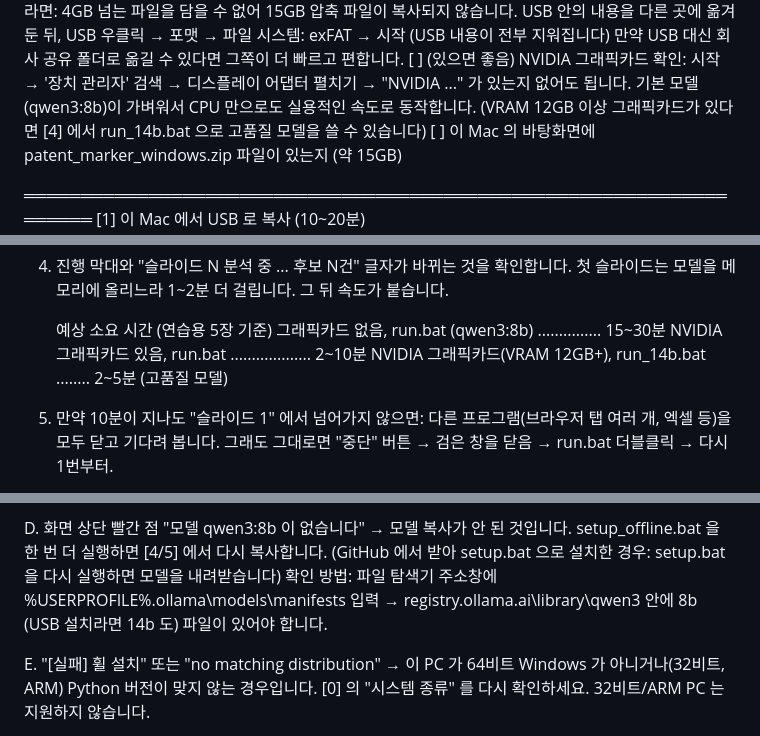
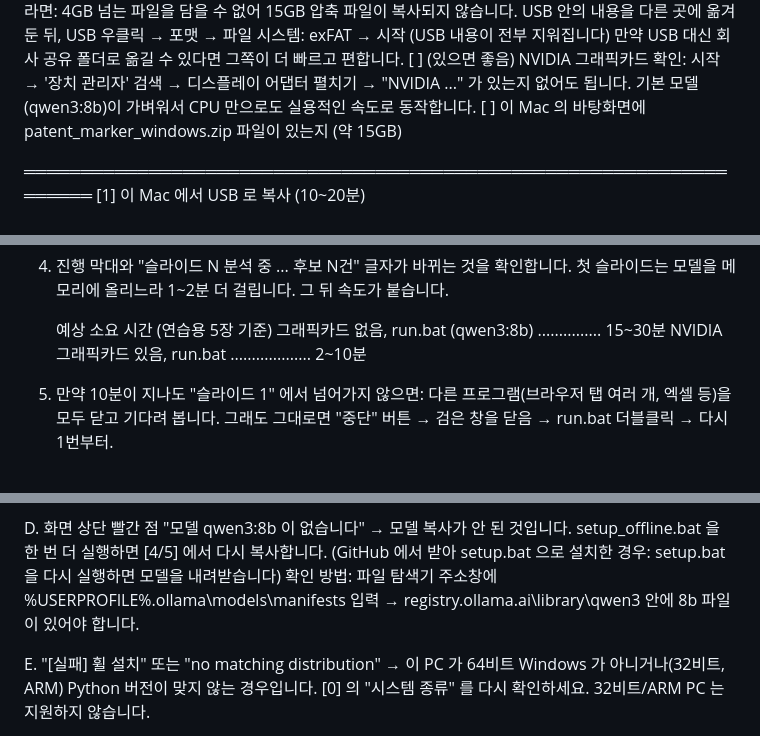
Before and after one commit to HyungKim/patent-marker, a Markdown page: docs/00_Windows_따라하기_가이드.md, 3 parts joined by grey strips. GitHub-like rendering.

```diff
--- a/docs/00_Windows_따라하기_가이드.md
+++ b/docs/00_Windows_따라하기_가이드.md
@@ -44,7 +44,6 @@
   [ ] (있으면 좋음) NVIDIA 그래픽카드
         확인: 시작 → '장치 관리자' 검색 → 디스플레이 어댑터 펼치기 → "NVIDIA ..." 가 있는지
         없어도 됩니다. 기본 모델(qwen3:8b)이 가벼워서 CPU 만으로도 실용적인 속도로 동작합니다.
-        (VRAM 12GB 이상 그래픽카드가 있다면 [4] 에서 run_14b.bat 으로 고품질 모델을 쓸 수 있습니다)
   [ ] 이 Mac 의 바탕화면에 patent_marker_windows.zip 파일이 있는지 (약 15GB)
 
 
@@ -159,7 +156,6 @@
      예상 소요 시간 (연습용 5장 기준)
        그래픽카드 없음, run.bat (qwen3:8b) ............... 15~30분
        NVIDIA 그래픽카드 있음, run.bat ................... 2~10분
-       NVIDIA 그래픽카드(VRAM 12GB+), run_14b.bat ........ 2~5분 (고품질 모델)
 
   5. 만약 10분이 지나도 "슬라이드 1" 에서 넘어가지 않으면:
        다른 프로그램(브라우저 탭 여러 개, 엑셀 등)을 모두 닫고 기다려 봅니다.
@@ -232,7 +228,7 @@
      → 모델 복사가 안 된 것입니다. setup_offline.bat 을 한 번 더 실행하면 [4/5] 에서 다시 복사합니다.
        (GitHub 에서 받아 setup.bat 으로 설치한 경우: setup.bat 을 다시 실행하면 모델을 내려받습니다)
        확인 방법: 파일 탐색기 주소창에  %USERPROFILE%\.ollama\models\manifests  입력 →
-       registry.ollama.ai\library\qwen3 안에 8b (USB 설치라면 14b 도) 파일이 있어야 합니다.
+       registry.ollama.ai\library\qwen3 안에 8b 파일이 있어야 합니다.
 
   E. "[실패] 휠 설치" 또는 "no matching distribution"
      → 이 PC 가 64비트 Windows 가 아니거나(32비트, ARM) Python 버전이 맞지 않는 경우입니다.
```
Also changed, not shown: other parts of docs/00_Windows_따라하기_가이드.md (+2 -5 lines), docs/01_프로그램_구조.md (+2 -2 lines), docs/02_설치_및_이전_안내.md (+7 -10 lines).
